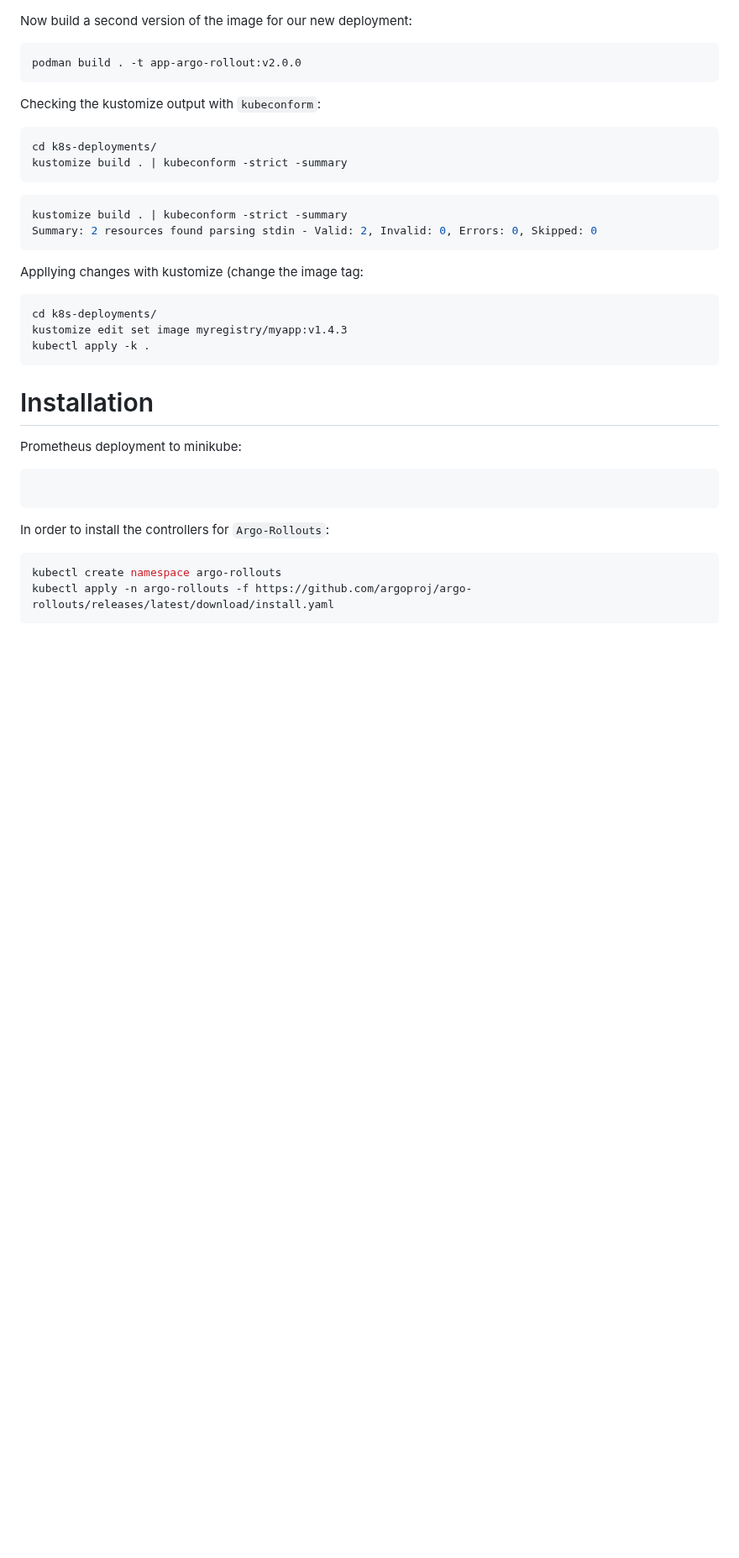
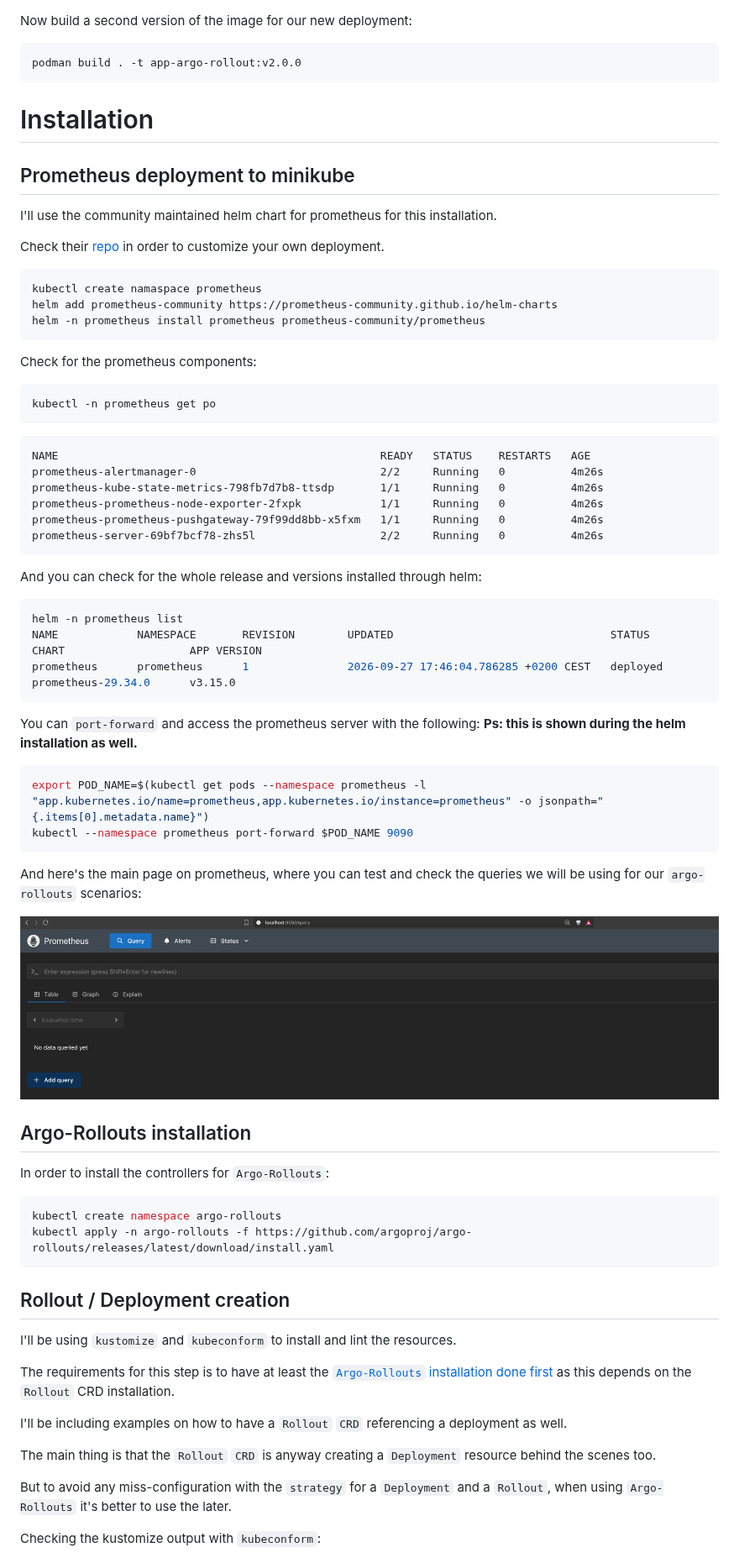
Before and after one commit to fernhtls/argo-rollouts-config, a Markdown page: README.md, the part around one of its changes. Shown at 84% size. Drawn GitHub-style; pictures changed too: pictures/prometheus-query.png (added); blank space fills up the shorter version.

Commit message:
addign rollouts and some more documenation

````diff
--- a/README.md
+++ b/README.md
@@ -80,33 +80,56 @@ Now build a second version of the image for our new deployment:
 podman build . -t app-argo-rollout:v2.0.0
 ```
 
-Checking the kustomize output with `kubeconform`:
-
-```bash
-cd k8s-deployments/
-kustomize build . | kubeconform -strict -summary
-```
-
-```bash
-kustomize build . | kubeconform -strict -summary
-Summary: 2 resources found parsing stdin - Valid: 2, Invalid: 0, Errors: 0, Skipped: 0
-```
-
-Appllying changes with kustomize (change the image tag:
-
-```bash
-cd k8s-deployments/
-kustomize edit set image myregistry/myapp:v1.4.3
-kubectl apply -k .
-```
 
 # Installation
 
-Prometheus deployment to minikube:
+## Prometheus deployment to minikube
+
+I'll use the community maintained helm chart for prometheus for this installation.
+
+Check their [repo](https://github.com/prometheus-community/helm-charts) in order to customize your own deployment.
 
 ```bash
+kubectl create namaspace prometheus
+helm add prometheus-community https://prometheus-community.github.io/helm-charts
+helm -n prometheus install prometheus prometheus-community/prometheus
+```
+
+Check for the prometheus components:
+
+```bash
+kubectl -n prometheus get po
+```
 
 ```
+NAME                                                 READY   STATUS    RESTARTS   AGE
+prometheus-alertmanager-0                            2/2     Running   0          4m26s
+prometheus-kube-state-metrics-798fb7d7b8-ttsdp       1/1     Running   0          4m26s
+prometheus-prometheus-node-exporter-2fxpk            1/1     Running   0          4m26s
+prometheus-prometheus-pushgateway-79f99dd8bb-x5fxm   1/1     Running   0          4m26s
+prometheus-server-69bf7bcf78-zhs5l                   2/2     Running   0          4m26s
+```
+
+And you can check for the whole release and versions installed through helm:
+
+```bash
+helm -n prometheus list
+NAME            NAMESPACE       REVISION        UPDATED                                 STATUS          CHART                   APP VERSION
+prometheus      prometheus      1               2026-09-27 17:46:04.786285 +0200 CEST   deployed        prometheus-29.34.0      v3.15.0
+```
+
+You can `port-forward` and access the prometheus server with the following: **Ps: this is shown during the helm installation as well.**
+
+```bash
+export POD_NAME=$(kubectl get pods --namespace prometheus -l "app.kubernetes.io/name=prometheus,app.kubernetes.io/instance=prometheus" -o jsonpath="{.items[0].metadata.name}")
+kubectl --namespace prometheus port-forward $POD_NAME 9090
+```
+
+And here's the main page on prometheus, where you can test and check the queries we will be using for our `argo-rollouts` scenarios:
+
+![Prometheus query panel](./pictures/prometheus-query.png)
+
+## Argo-Rollouts installation
 
 In order to install the controllers for `Argo-Rollouts`:
 
@@ -115,3 +138,17 @@ kubectl create namespace argo-rollouts
 kubectl apply -n argo-rollouts -f https://github.com/argoproj/argo-rollouts/releases/latest/download/install.yaml
 ```
 
+## Rollout / Deployment creation
+
+I'll be using `kustomize` and `kubeconform` to install and lint the resources.
+
+The requirements for this step is to have at least the [`Argo-Rollouts` installation done first](#argo-rollouts-installation) as this depends on the `Rollout` CRD installation.
+
+I'll be including examples on how to have a `Rollout` `CRD` referencing a deployment as well.
+
+The main thing is that the `Rollout` `CRD` is anyway creating a `Deployment` resource behind the scenes too.
+
+But to avoid any miss-configuration with the `strategy` for a `Deployment` and a `Rollout`, when using `Argo-Rollouts` it's better to use the later.
+
+Checking the kustomize output with `kubeconform`:
+
````
Also changed, not shown: other parts of README.md (+30 -9 lines), 2 other files.
